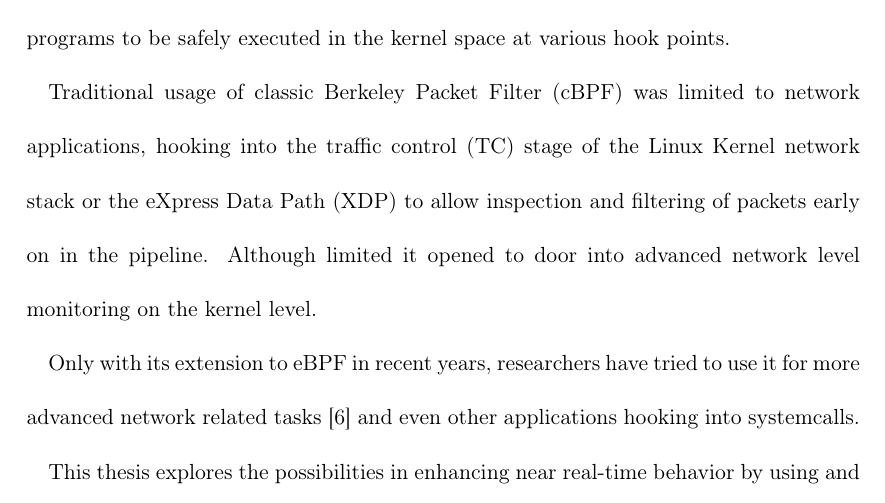
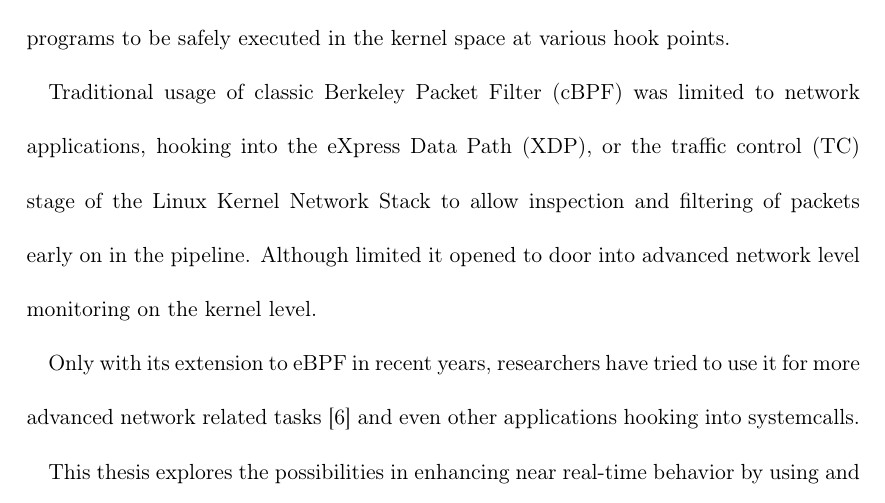
Before and after one commit to AurelWeinholdBachelorsThesis/thesis_proposal, a LaTeX document (expose_draft.tex, which reads tex/approach.tex): part of page 3 of 4, cut so that both start at the same text. Compiled offline with pdfLaTeX.

Commit message:
Switch order of TC and XDP

```diff
--- a/tex/approach.tex
+++ b/tex/approach.tex
@@ -22,8 +22,8 @@ hook points.
 
 % How is eBPF used? What can be achieved?
 Traditional usage of classic Berkeley Packet Filter (cBPF) was limited to
-network applications, hooking into the traffic control (TC) stage of the Linux
-Kernel network stack or the eXpress Data Path (XDP) to allow inspection and
+network applications, hooking into the eXpress Data Path (XDP), or the traffic
+control (TC) stage of the Linux Kernel Network Stack to allow inspection and
 filtering of packets early on in the pipeline. Although limited it opened to
 door into advanced network level monitoring on the kernel level.
 
```
